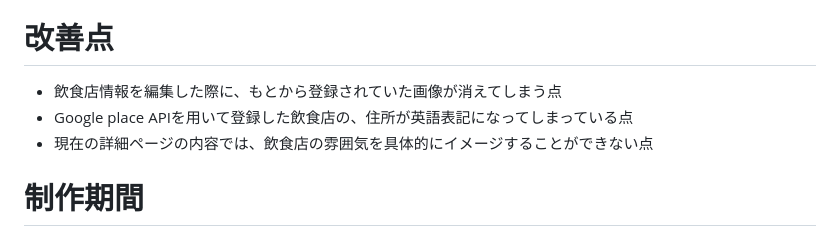
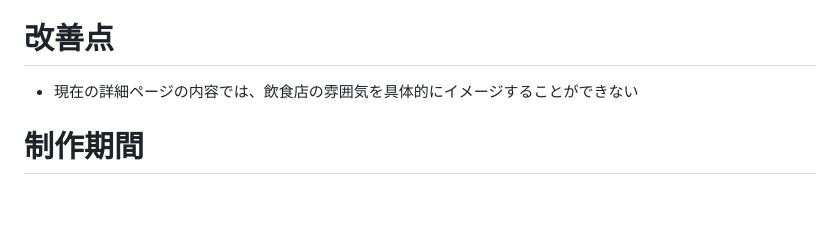
Before and after one commit to rikookazaki/taste-trip, a Markdown page: README.md, the part around the change. Rendered like a GitHub page; blank space fills up the shorter version.

```diff
--- a/README.md
+++ b/README.md
@@ -73,8 +73,6 @@ Taste Trip
 本アプリの一番の目的である行きたい国からの検索の他に、その他の条件で絞り込むこともできるようにしたことで、よりユーザーの気分や好みに近い飲食店を表示できます。
 * UIは、黄色や緑色を基調とした明るめの色味で、イラストやボタンなどに丸みのあるものを選んだことで、親しみやすさと可愛らしさを意識しました。
 # 改善点
-* 飲食店情報を編集した際に、もとから登録されていた画像が消えてしまう点
-* Google place APIを用いて登録した飲食店の、住所が英語表記になってしまっている点
-* 現在の詳細ページの内容では、飲食店の雰囲気を具体的にイメージすることができない点
+* 現在の詳細ページの内容では、飲食店の雰囲気を具体的にイメージすることができない
 # 制作期間
 1ヶ月
```
